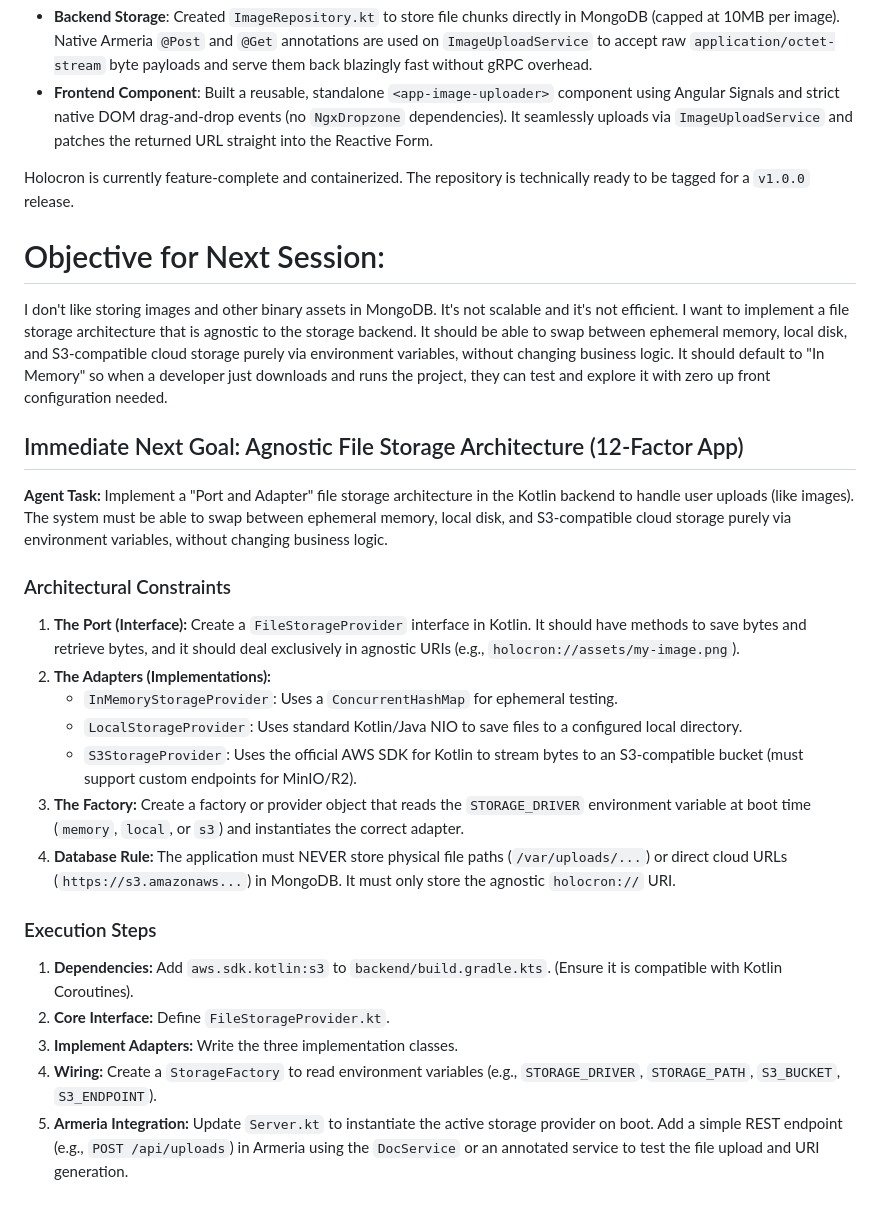
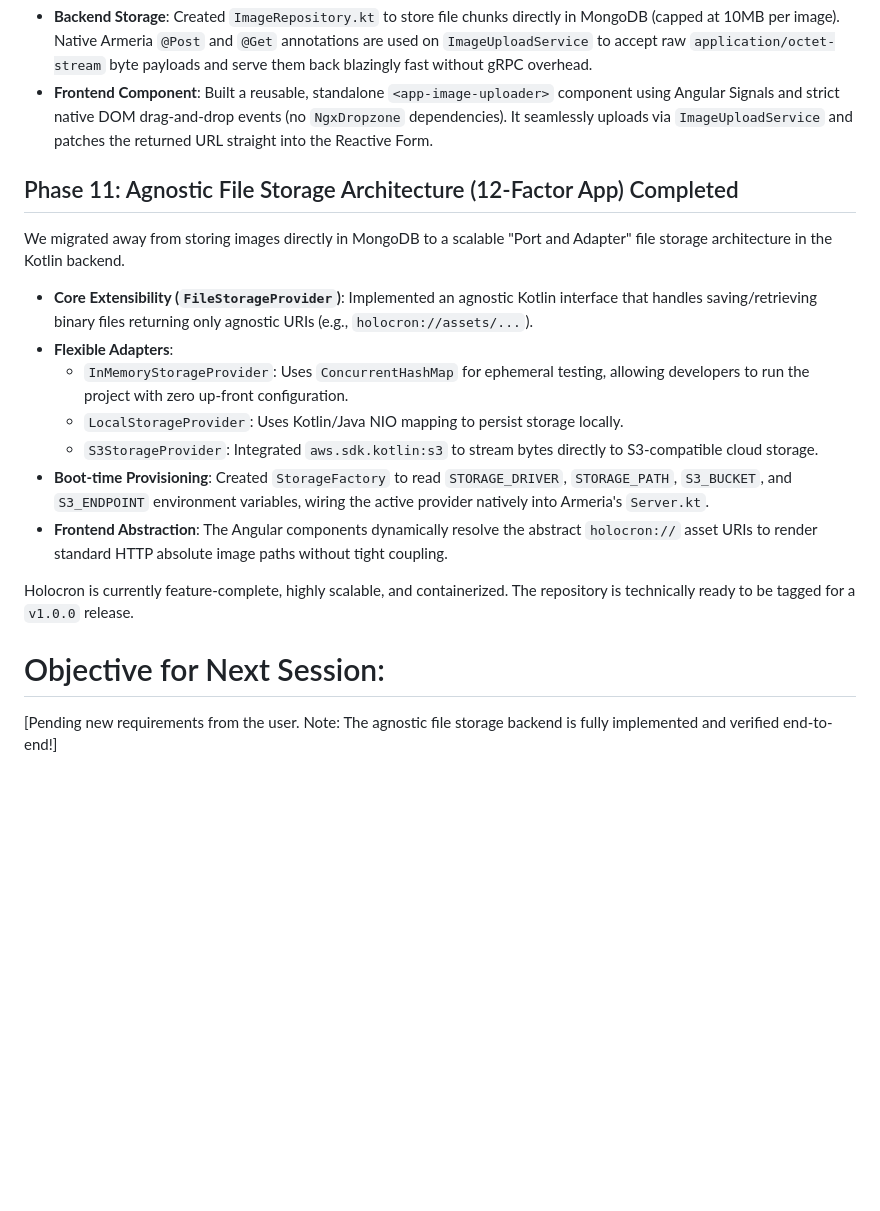
Before and after one commit to NickHirras/holocron, a Markdown page: docs/HANDOFF.md, the part around the change. Rendered like a GitHub page; blank space fills up the shorter version.

Commit message:
updaes handoff

```diff
--- a/docs/HANDOFF.md
+++ b/docs/HANDOFF.md
@@ -27,27 +27,18 @@ We implemented native drag-and-drop image uploading for the Ceremony Creator's `
 - **Backend Storage**: Created `ImageRepository.kt` to store file chunks directly in MongoDB (capped at 10MB per image). Native Armeria `@Post` and `@Get` annotations are used on `ImageUploadService` to accept raw `application/octet-stream` byte payloads and serve them back blazingly fast without gRPC overhead.
 - **Frontend Component**: Built a reusable, standalone `<app-image-uploader>` component using Angular Signals and strict native DOM drag-and-drop events (no `NgxDropzone` dependencies). It seamlessly uploads via `ImageUploadService` and patches the returned URL straight into the Reactive Form.
 
-Holocron is currently feature-complete and containerized. The repository is technically ready to be tagged for a `v1.0.0` release.
+## Phase 11: Agnostic File Storage Architecture (12-Factor App) Completed
+We migrated away from storing images directly in MongoDB to a scalable "Port and Adapter" file storage architecture in the Kotlin backend.
+- **Core Extensibility (`FileStorageProvider`)**: Implemented an agnostic Kotlin interface that handles saving/retrieving binary files returning only agnostic URIs (e.g., `holocron://assets/...`).
+- **Flexible Adapters**:
+  - `InMemoryStorageProvider`: Uses `ConcurrentHashMap` for ephemeral testing, allowing developers to run the project with zero up-front configuration.
+  - `LocalStorageProvider`: Uses Kotlin/Java NIO mapping to persist storage locally.
+  - `S3StorageProvider`: Integrated `aws.sdk.kotlin:s3` to stream bytes directly to S3-compatible cloud storage.
+- **Boot-time Provisioning**: Created `StorageFactory` to read `STORAGE_DRIVER`, `STORAGE_PATH`, `S3_BUCKET`, and `S3_ENDPOINT` environment variables, wiring the active provider natively into Armeria's `Server.kt`.
+- **Frontend Abstraction**: The Angular components dynamically resolve the abstract `holocron://` asset URIs to render standard HTTP absolute image paths without tight coupling.
+
+Holocron is currently feature-complete, highly scalable, and containerized. The repository is technically ready to be tagged for a `v1.0.0` release.
 
 # Objective for Next Session:
 
-I don't like storing images and other binary assets in MongoDB. It's not scalable and it's not efficient. I want to implement a file storage architecture that is agnostic to the storage backend. It should be able to swap between ephemeral memory, local disk, and S3-compatible cloud storage purely via environment variables, without changing business logic.  It should default to "In Memory" so when a developer just downloads and runs the project, they can test and explore it with zero up front configuration needed.
-
-## Immediate Next Goal: Agnostic File Storage Architecture (12-Factor App)
-**Agent Task:** Implement a "Port and Adapter" file storage architecture in the Kotlin backend to handle user uploads (like images). The system must be able to swap between ephemeral memory, local disk, and S3-compatible cloud storage purely via environment variables, without changing business logic.
-
-### Architectural Constraints
-1. **The Port (Interface):** Create a `FileStorageProvider` interface in Kotlin. It should have methods to save bytes and retrieve bytes, and it should deal exclusively in agnostic URIs (e.g., `holocron://assets/my-image.png`).
-2. **The Adapters (Implementations):**
-   - `InMemoryStorageProvider`: Uses a `ConcurrentHashMap` for ephemeral testing.
-   - `LocalStorageProvider`: Uses standard Kotlin/Java NIO to save files to a configured local directory.
-   - `S3StorageProvider`: Uses the official AWS SDK for Kotlin to stream bytes to an S3-compatible bucket (must support custom endpoints for MinIO/R2).
-3. **The Factory:** Create a factory or provider object that reads the `STORAGE_DRIVER` environment variable at boot time (`memory`, `local`, or `s3`) and instantiates the correct adapter.
-4. **Database Rule:** The application must NEVER store physical file paths (`/var/uploads/...`) or direct cloud URLs (`https://s3.amazonaws...`) in MongoDB. It must only store the agnostic `holocron://` URI.
-
-### Execution Steps
-1. **Dependencies:** Add `aws.sdk.kotlin:s3` to `backend/build.gradle.kts`. (Ensure it is compatible with Kotlin Coroutines).
-2. **Core Interface:** Define `FileStorageProvider.kt`.
-3. **Implement Adapters:** Write the three implementation classes.
-4. **Wiring:** Create a `StorageFactory` to read environment variables (e.g., `STORAGE_DRIVER`, `STORAGE_PATH`, `S3_BUCKET`, `S3_ENDPOINT`).
-5. **Armeria Integration:** Update `Server.kt` to instantiate the active storage provider on boot. Add a simple REST endpoint (e.g., `POST /api/uploads`) in Armeria using the `DocService` or an annotated service to test the file upload and URI generation.
+[Pending new requirements from the user. Note: The agnostic file storage backend is fully implemented and verified end-to-end!]
```
